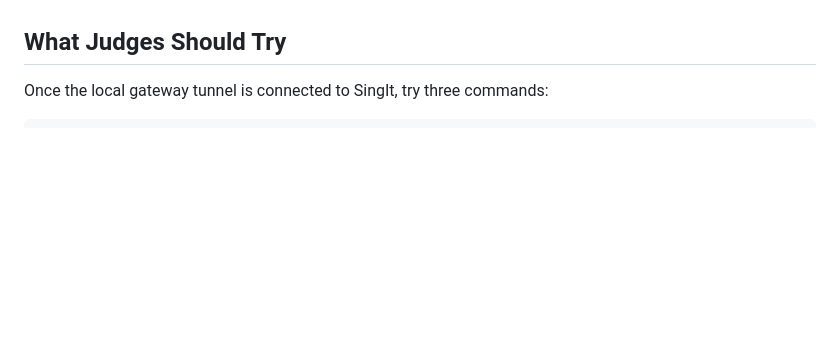
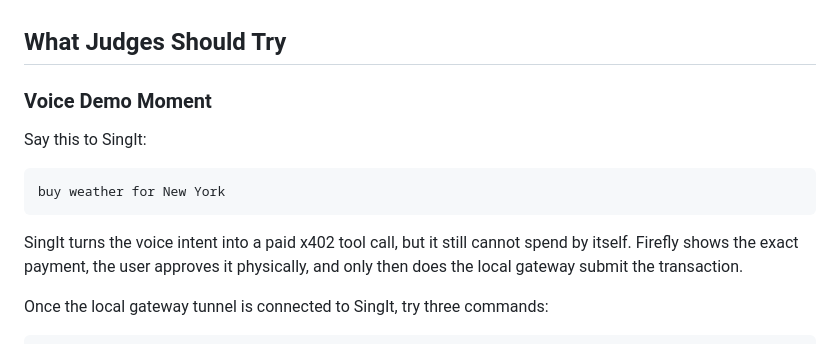
Before and after one commit to bubon-ik/x402HackBerlin, a Markdown page: README.md, the part around the change. Drawn GitHub-style; blank space fills up the shorter version.

Commit message:
Add voice demo moment to README

````diff
--- a/README.md
+++ b/README.md
@@ -41,6 +41,16 @@ flowchart LR
 - **Human control:** Firefly must approve the exact payment before the local gateway can submit it.
 
 ## What Judges Should Try
+
+### Voice Demo Moment
+
+Say this to SingIt:
+
+```text
+buy weather for New York
+```
+
+SingIt turns the voice intent into a paid x402 tool call, but it still cannot spend by itself. Firefly shows the exact payment, the user approves it physically, and only then does the local gateway submit the transaction.
 
 Once the local gateway tunnel is connected to SingIt, try three commands:
 
````
